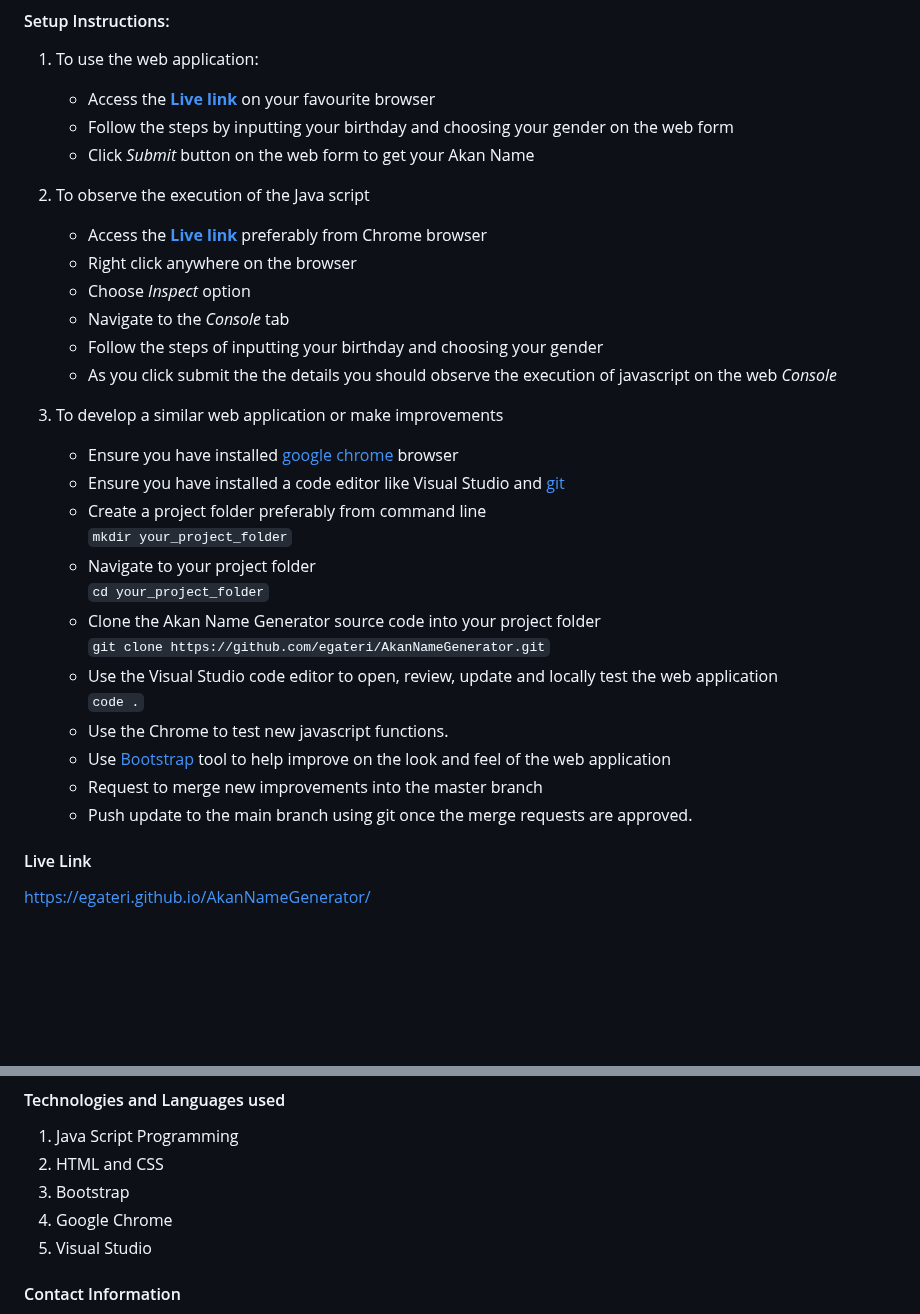
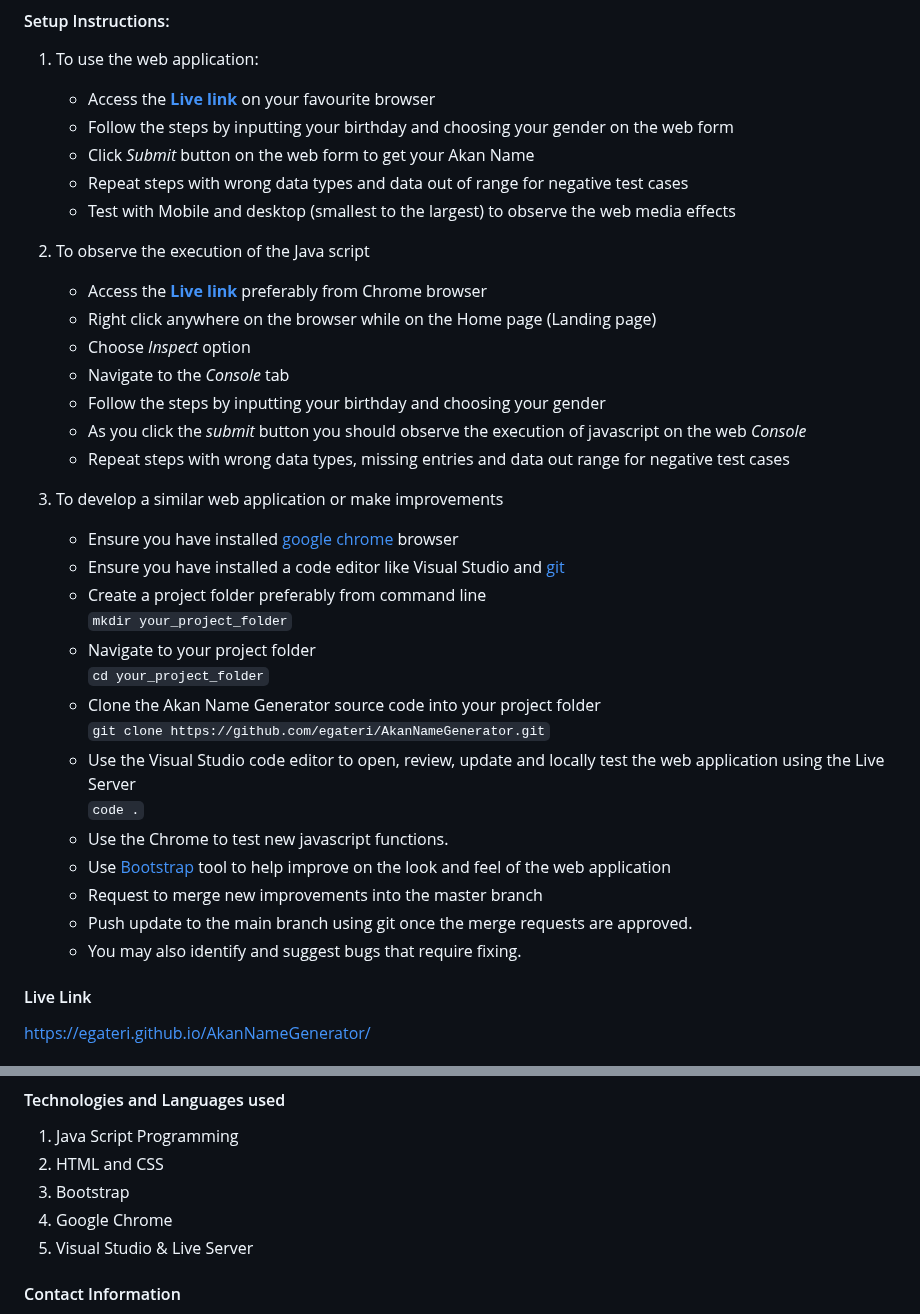
Before and after one commit to egateri/AkanNameGenerator, a Markdown page: README.md, 2 parts joined by grey strips. Rendered like a GitHub page; blank space fills up the shorter version.

Commit message:
Final README update

```diff
--- a/README.md
+++ b/README.md
@@ -21,14 +21,17 @@ To develop the web application, [JavaScript][4] programming language, Hyper Text
    - Access the **[Live link](https://egateri.github.io/AkanNameGenerator/)** on your favourite browser
    - Follow the steps by inputting your birthday and choosing your gender on the web form
    - Click _Submit_ button on the web form to get your Akan Name
+   - Repeat steps with wrong data types and data out of range for negative test cases
+   - Test with Mobile and desktop (smallest to the largest) to observe the web media effects
 
 2. To observe the execution of the Java script
    - Access the **[Live link](https://egateri.github.io/AkanNameGenerator/)** preferably from Chrome browser
-   - Right click anywhere on the browser
+   - Right click anywhere on the browser while on the Home page (Landing page)
    - Choose _Inspect_ option
    - Navigate to the _Console_ tab
-   - Follow the steps of inputting your birthday and choosing your gender
-   - As you click submit the the details you should observe the execution of javascript on the web _Console_
+   - Follow the steps by inputting your birthday and choosing your gender
+   - As you click the _submit_ button you should observe the execution of javascript on the web _Console_
+   - Repeat steps with wrong data types, missing entries and data out range for negative test cases
 
 3. To develop a similar web application or make improvements
     - Ensure you have installed [google chrome](https://www.google.com/chrome/) browser
@@ -39,12 +42,13 @@ To develop the web application, [JavaScript][4] programming language, Hyper Text
        `cd your_project_folder`
     - Clone the Akan Name Generator source code into your project folder
        `git clone https://github.com/egateri/AkanNameGenerator.git`
-    - Use the Visual Studio code editor to open, review, update and locally test the web application
+    - Use the Visual Studio code editor to open, review, update and locally test the web application using the Live Server
        `code .`
     - Use the Chrome to test new javascript functions.
     - Use [Bootstrap](https://getbootstrap.com/) tool to help improve on the look and feel of the web application
     - Request to merge new improvements into the master branch
     - Push update to the main branch using git once the merge requests are approved.
+    - You may also identify and suggest bugs that require fixing.
 
 #### Live Link
  https://egateri.github.io/AkanNameGenerator/
@@ -61,7 +65,7 @@ To develop the web application, [JavaScript][4] programming language, Hyper Text
  1. HTML and CSS
  1. Bootstrap
  1. Google Chrome
- 1. Visual Studio
+ 1. Visual Studio & Live Server
 
 
 #### Contact Information
```
